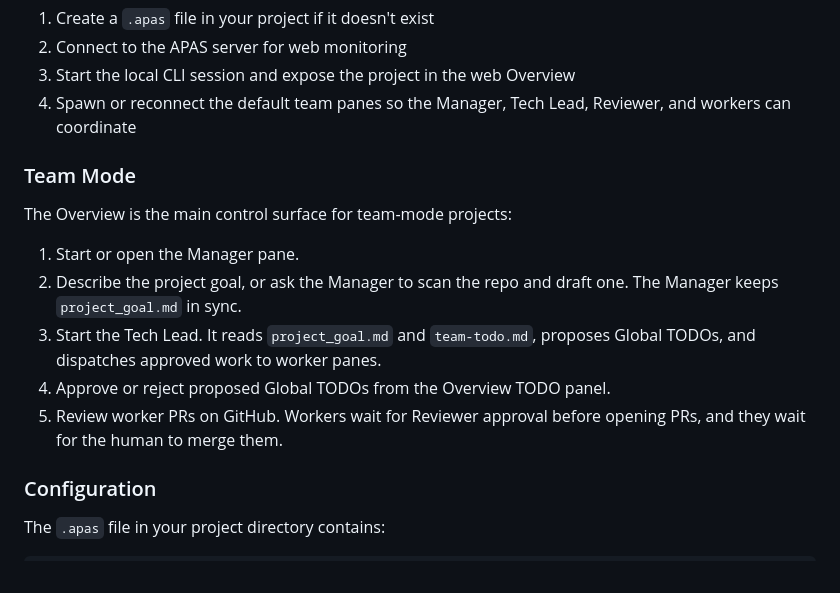
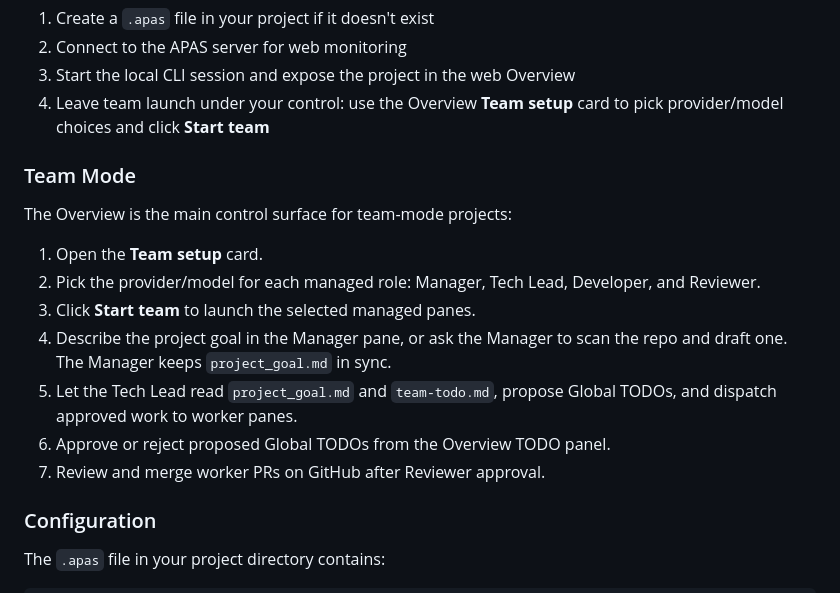
Before and after one commit to shuaimu/apas, a Markdown page: README.md, the part around the change. GitHub-like rendering.

Commit message:
docs: clarify opt-in team startup

```diff
--- a/README.md
+++ b/README.md
@@ -56,17 +56,19 @@ This will:
 1. Create a `.apas` file in your project if it doesn't exist
 2. Connect to the APAS server for web monitoring
 3. Start the local CLI session and expose the project in the web Overview
-4. Spawn or reconnect the default team panes so the Manager, Tech Lead, Reviewer, and workers can coordinate
+4. Leave team launch under your control: use the Overview **Team setup** card to pick provider/model choices and click **Start team**
 
 ### Team Mode
 
 The Overview is the main control surface for team-mode projects:
 
-1. Start or open the Manager pane.
-2. Describe the project goal, or ask the Manager to scan the repo and draft one. The Manager keeps `project_goal.md` in sync.
-3. Start the Tech Lead. It reads `project_goal.md` and `team-todo.md`, proposes Global TODOs, and dispatches approved work to worker panes.
-4. Approve or reject proposed Global TODOs from the Overview TODO panel.
-5. Review worker PRs on GitHub. Workers wait for Reviewer approval before opening PRs, and they wait for the human to merge them.
+1. Open the **Team setup** card.
+2. Pick the provider/model for each managed role: Manager, Tech Lead, Developer, and Reviewer.
+3. Click **Start team** to launch the selected managed panes.
+4. Describe the project goal in the Manager pane, or ask the Manager to scan the repo and draft one. The Manager keeps `project_goal.md` in sync.
+5. Let the Tech Lead read `project_goal.md` and `team-todo.md`, propose Global TODOs, and dispatch approved work to worker panes.
+6. Approve or reject proposed Global TODOs from the Overview TODO panel.
+7. Review and merge worker PRs on GitHub after Reviewer approval.
 
 ### Configuration
 
```
Also changed, not shown: docs/team-mode.md (+37 -17 lines).
